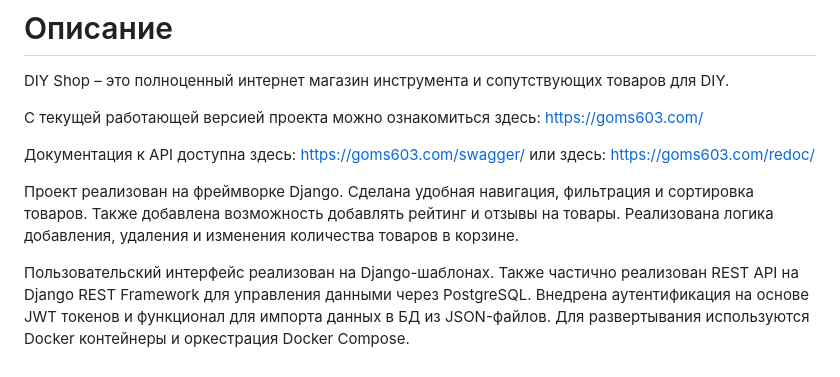
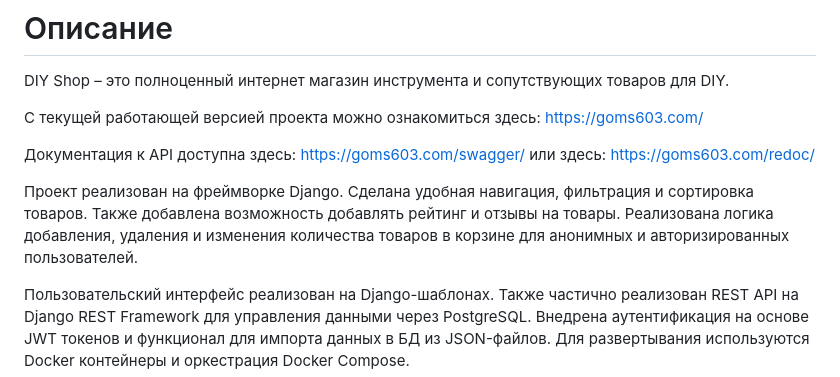
Before and after one commit to tooMike/diy_shop, a Markdown page: README.md, the part around the change. Drawn GitHub-style.

```diff
--- a/README.md
+++ b/README.md
@@ -6,7 +6,7 @@ DIY Shop – это полноценный интернет магазин ин
 
 Документация к API доступна здесь: https://goms603.com/swagger/ или здесь: https://goms603.com/redoc/
 
-Проект реализован на фреймворке Django. Сделана удобная навигация, фильтрация и сортировка товаров. Также добавлена возможность добавлять рейтинг и  отзывы на товары. Реализована логика добавления, удаления и изменения количества товаров в корзине.
+Проект реализован на фреймворке Django. Сделана удобная навигация, фильтрация и сортировка товаров. Также добавлена возможность добавлять рейтинг и  отзывы на товары. Реализована логика добавления, удаления и изменения количества товаров в корзине для анонимных и авторизированных пользователей.
 
 Пользовательский интерфейс реализован на Django-шаблонах. Также частично реализован REST API на Django REST Framework для управления данными через PostgreSQL. Внедрена аутентификация на основе JWT токенов и функционал для импорта данных в БД из JSON-файлов. Для развертывания используются Docker контейнеры и оркестрация Docker Compose.
 
```
